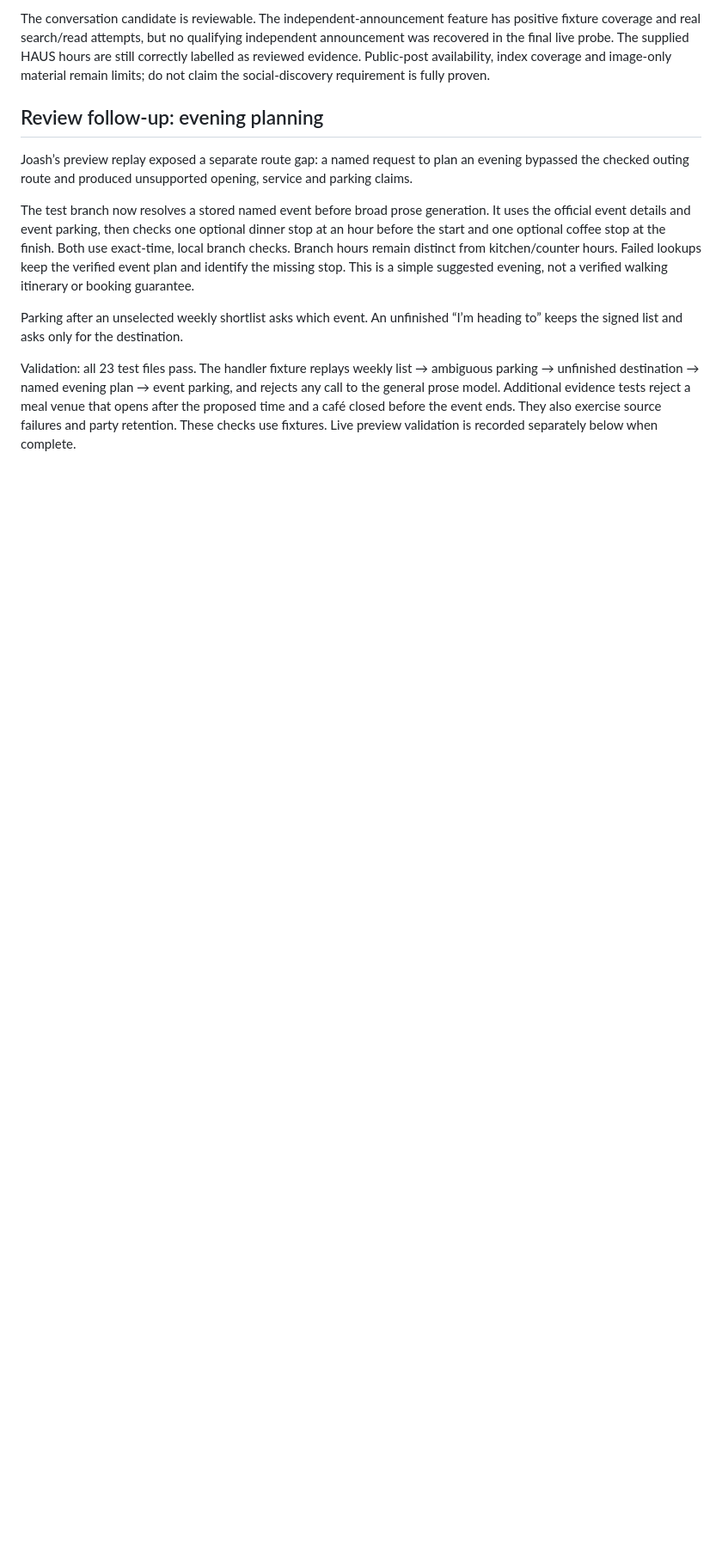
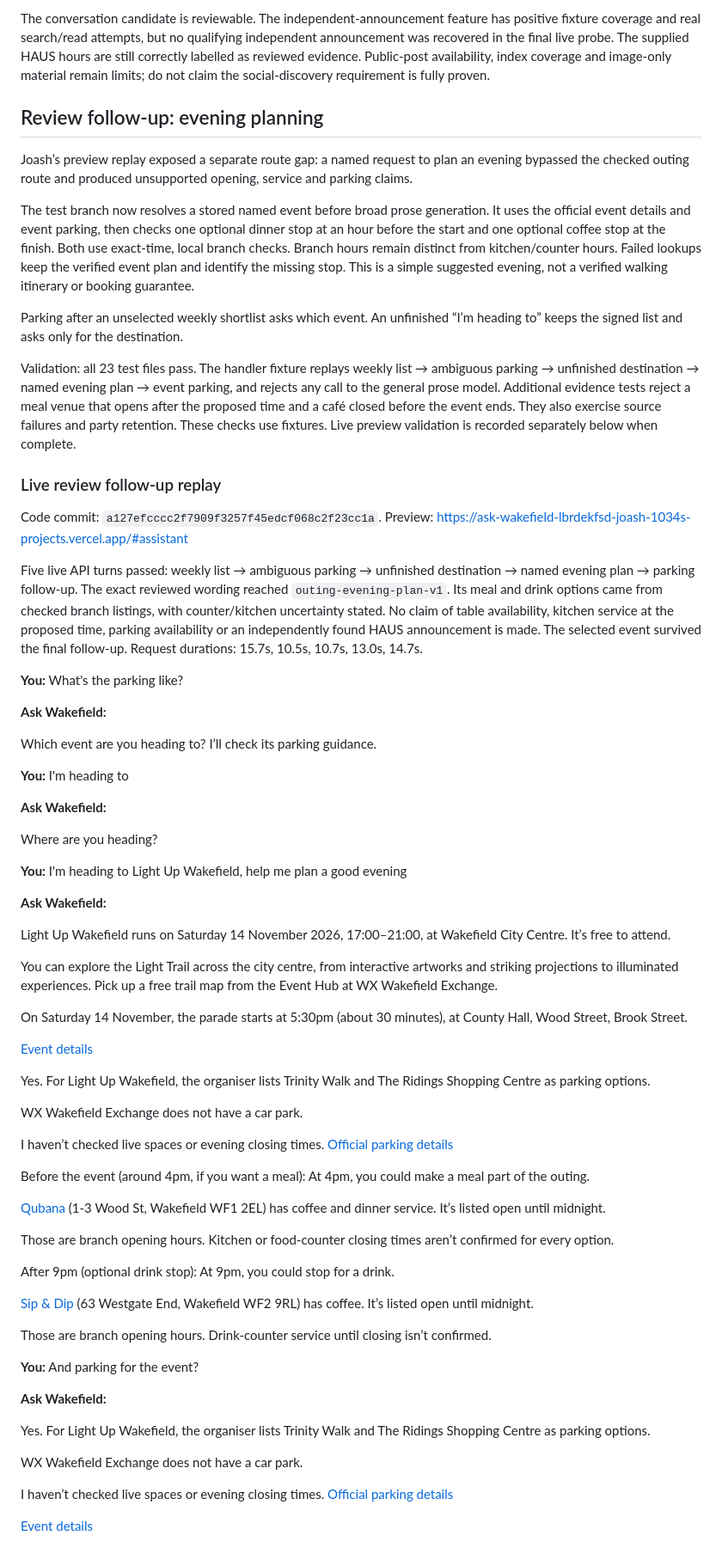
Before and after one commit to joash-maker/ask-wakefield, a Markdown page: docs/natural-outing-test-results-2026-11-14.md, the part around the change. Shown at 86% size. Rendered like a GitHub page; blank space fills up the shorter version.

Commit message:
Record live evening planning review replay

```diff
--- a/docs/natural-outing-test-results-2026-11-14.md
+++ b/docs/natural-outing-test-results-2026-11-14.md
@@ -286,3 +286,67 @@ The test branch now resolves a stored named event before broad prose generation.
 Parking after an unselected weekly shortlist asks which event. An unfinished “I’m heading to” keeps the signed list and asks only for the destination.
 
 Validation: all 23 test files pass. The handler fixture replays weekly list → ambiguous parking → unfinished destination → named evening plan → event parking, and rejects any call to the general prose model. Additional evidence tests reject a meal venue that opens after the proposed time and a café closed before the event ends. They also exercise source failures and party retention. These checks use fixtures. Live preview validation is recorded separately below when complete.
+
+### Live review follow-up replay
+
+Code commit: `a127efcccc2f7909f3257f45edcf068c2f23cc1a`. Preview: https://ask-wakefield-lbrdekfsd-joash-1034s-projects.vercel.app/#assistant
+
+Five live API turns passed: weekly list → ambiguous parking → unfinished destination → named evening plan → parking follow-up. The exact reviewed wording reached `outing-evening-plan-v1`. Its meal and drink options came from checked branch listings, with counter/kitchen uncertainty stated. No claim of table availability, kitchen service at the proposed time, parking availability or an independently found HAUS announcement is made. The selected event survived the final follow-up. Request durations: 15.7s, 10.5s, 10.7s, 13.0s, 14.7s.
+
+**You:** What's the parking like?
+
+**Ask Wakefield:**
+
+Which event are you heading to? I’ll check its parking guidance.
+
+**You:** I'm heading to
+
+**Ask Wakefield:**
+
+Where are you heading?
+
+**You:** I'm heading to Light Up Wakefield, help me plan a good evening
+
+**Ask Wakefield:**
+
+Light Up Wakefield runs on Saturday 14 November 2026, 17:00–21:00, at Wakefield City Centre. It’s free to attend.
+
+You can explore the Light Trail across the city centre, from interactive artworks and striking projections to illuminated experiences. Pick up a free trail map from the Event Hub at WX Wakefield Exchange.
+
+On Saturday 14 November, the parade starts at 5:30pm (about 30 minutes), at County Hall, Wood Street, Brook Street.
+
+[Event details](https://experiencewakefield.co.uk/event/light-up-wakefield/)
+
+Yes. For Light Up Wakefield, the organiser lists Trinity Walk and The Ridings Shopping Centre as parking options.
+
+WX Wakefield Exchange does not have a car park.
+
+I haven’t checked live spaces or evening closing times.
+[Official parking details](https://www.wakefield.gov.uk/roads-and-travel/parking/car-parks-across-the-district/car-parks-in-wakefield/)
+
+Before the event (around 4pm, if you want a meal):
+At 4pm, you could make a meal part of the outing.
+
+[Qubana](https://maps.google.com/?cid=3111062932922388541&g_mp=Cidnb29nbGUubWFwcy5wbGFjZXMudjEuUGxhY2VzLlNlYXJjaFRleHQQAhgEIAA) (1-3 Wood St, Wakefield WF1 2EL) has coffee and dinner service. It’s listed open until midnight.
+
+Those are branch opening hours. Kitchen or food-counter closing times aren’t confirmed for every option.
+
+After 9pm (optional drink stop):
+At 9pm, you could stop for a drink.
+
+[Sip & Dip](https://maps.google.com/?cid=17039239708916401396&g_mp=Cidnb29nbGUubWFwcy5wbGFjZXMudjEuUGxhY2VzLlNlYXJjaFRleHQQAhgEIAA) (63 Westgate End, Wakefield WF2 9RL) has coffee. It’s listed open until midnight.
+
+Those are branch opening hours. Drink-counter service until closing isn’t confirmed.
+
+**You:** And parking for the event?
+
+**Ask Wakefield:**
+
+Yes. For Light Up Wakefield, the organiser lists Trinity Walk and The Ridings Shopping Centre as parking options.
+
+WX Wakefield Exchange does not have a car park.
+
+I haven’t checked live spaces or evening closing times.
+[Official parking details](https://www.wakefield.gov.uk/roads-and-travel/parking/car-parks-across-the-district/car-parks-in-wakefield/)
+
+[Event details](https://experiencewakefield.co.uk/event/light-up-wakefield/)
```
